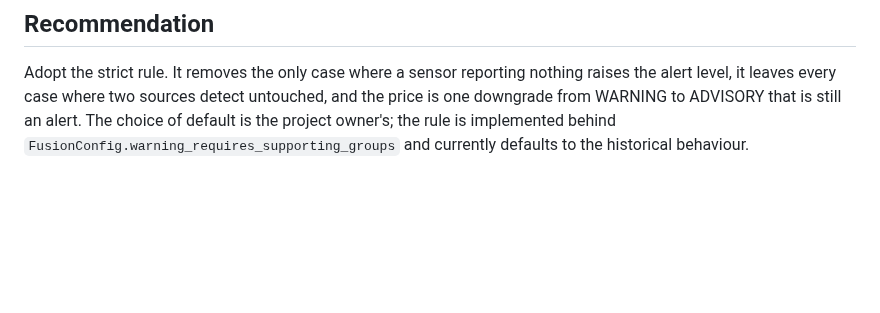
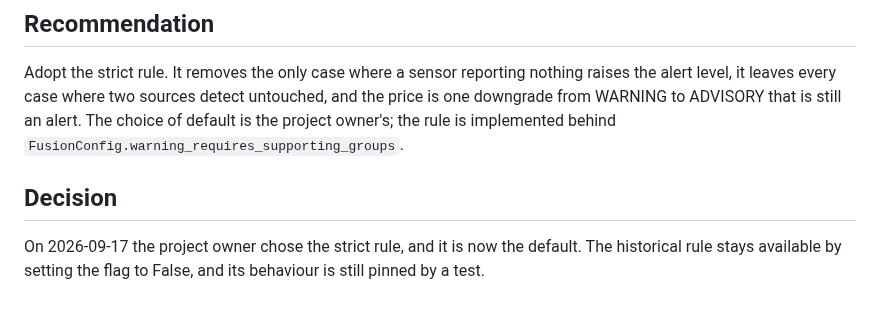
Before and after one commit to uditmahato/ghadi, a Markdown page: experiments/exp017_fusion_warning_gate/FINDINGS.md, the part around the change. Rendered like a GitHub page; blank space fills up the shorter version.

```diff
--- a/experiments/exp017_fusion_warning_gate/FINDINGS.md
+++ b/experiments/exp017_fusion_warning_gate/FINDINGS.md
@@ -92,5 +92,10 @@ Adopt the strict rule. It removes the only case where a sensor reporting nothing
 the alert level, it leaves every case where two sources detect untouched, and the price
 is one downgrade from WARNING to ADVISORY that is still an alert. The choice of default
 is the project owner's; the rule is implemented behind
-`FusionConfig.warning_requires_supporting_groups` and currently defaults to the
-historical behaviour.
+`FusionConfig.warning_requires_supporting_groups`.
+
+## Decision
+
+On 2026-09-17 the project owner chose the strict rule, and it is now the default. The
+historical rule stays available by setting the flag to False, and its behaviour is still
+pinned by a test.
```
Also changed, not shown: README.md (+2 -0 lines), docs/EXPERIMENTS.md (+1 -1 lines), docs/images/compare.png, docs/images/hero_warning.png, docs/images/result_gauge_unavailable.png, docs/images/result_no_alert.png, 4 other files.
